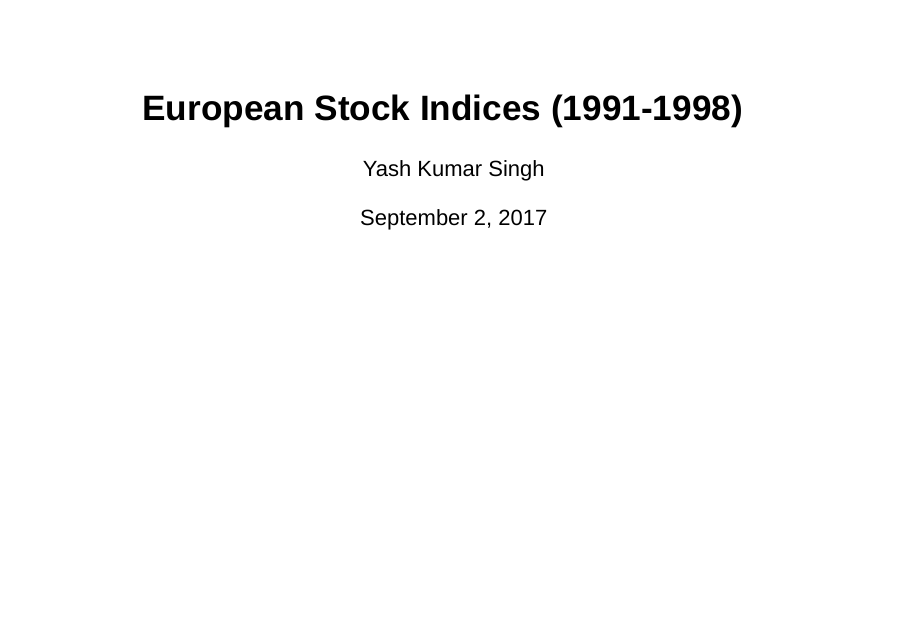
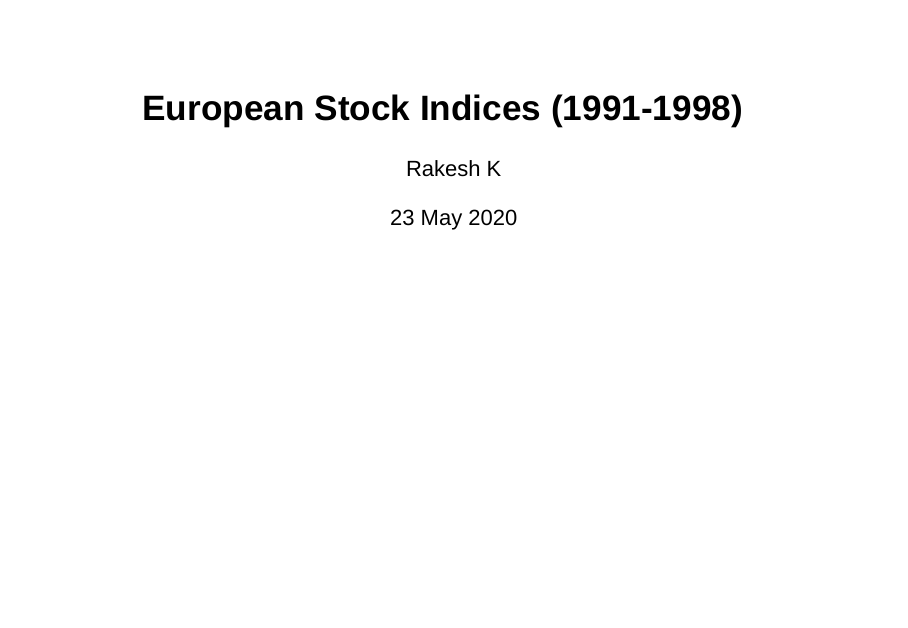
Before and after one commit to rakesh1309/Coursera-Developing_Data_Products, an R Markdown document (Plotly-Sample.Rmd): page 1 of 3. Rendered offline with R 4.5, knitr and Pandoc, with nearby package versions; drawn as Slidy slides in place of the format the file asks for.

Commit message:
Update Plotly-Sample.Rmd

```diff
--- a/Plotly-Sample.Rmd
+++ b/Plotly-Sample.Rmd
@@ -1,7 +1,7 @@
 ---
 title: "European Stock Indices (1991-1998)"
-author: "Yash Kumar Singh"
-date: "September 2, 2017"
+author: "Rakesh K"
+date: "23 May 2020"
 output: ioslides_presentation
 ---
 
```
